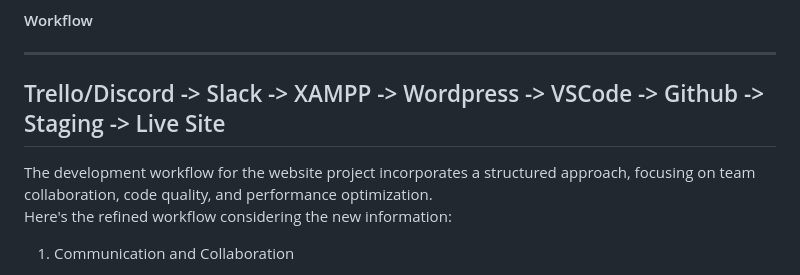
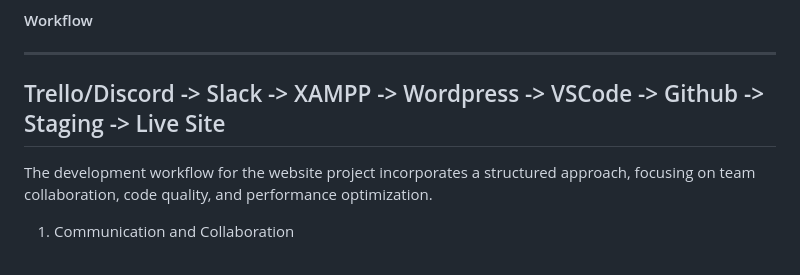
Before and after one commit to Huang-Yuanhang/Slack, a Markdown page: README.md, the part around the change. Drawn GitHub-style.

Commit message:
updated workflow documentation

```diff
--- a/README.md
+++ b/README.md
@@ -95,7 +95,6 @@ Trello/Discord -> Slack -> XAMPP -> Wordpress -> VSCode -> Github -> Staging ->
 ------------------------------------------------------------------------------------------
 
 The development workflow for the website project incorporates a structured approach, focusing on team collaboration, code quality, and performance optimization.
-<br>Here's the refined workflow considering the new information:
 
 1. Communication and Collaboration
 * Clear Communication Channels: Use platforms; Slack and Discord for daily communication.
```
